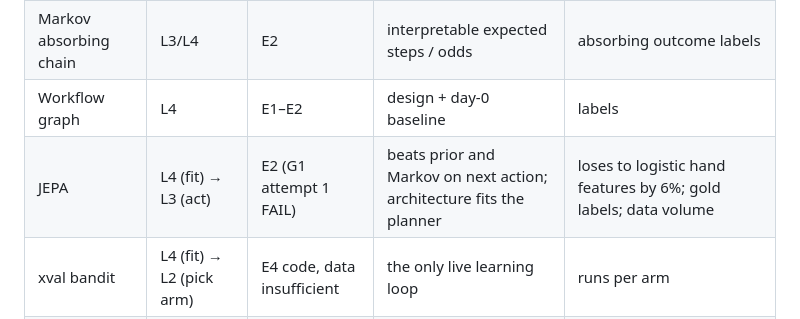
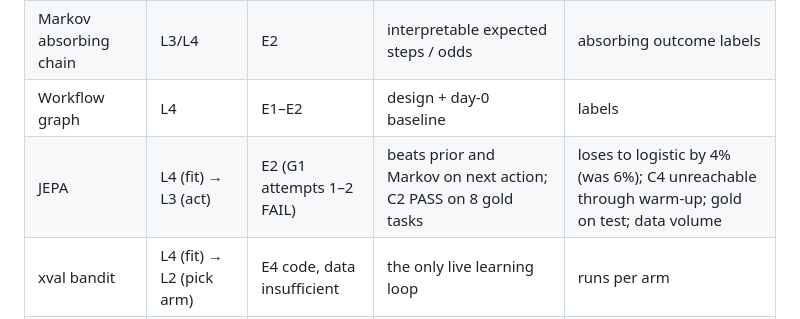
Before and after one commit to runapex/apex-router, a Markdown page: docs/RESEARCH-MAP.md, the part around the change. GitHub-like rendering.

```diff
--- a/docs/RESEARCH-MAP.md
+++ b/docs/RESEARCH-MAP.md
@@ -211,7 +211,7 @@ All of these are **hypotheses to test**, not established benefits.
 | Zeno progress | L3 | E2 (code + synthetic; real data unscored) | right question, closed form; plateau false positives removed | gold labels; only 16/43 test tasks carry parsed test runs |
 | Markov absorbing chain | L3/L4 | E2 | interpretable expected steps / odds | absorbing outcome labels |
 | Workflow graph | L4 | E1–E2 | design + day-0 baseline | labels |
-| JEPA | L4 (fit) → L3 (act) | E2 (G1 attempt 1 FAIL) | beats prior and Markov on next action; architecture fits the planner | loses to logistic hand features by 6%; gold labels; data volume |
+| JEPA | L4 (fit) → L3 (act) | E2 (G1 attempts 1–2 FAIL) | beats prior and Markov on next action; C2 PASS on 8 gold tasks | loses to logistic by 4% (was 6%); C4 unreachable through warm-up; gold on test; data volume |
 | xval bandit | L4 (fit) → L2 (pick arm) | E4 code, data insufficient | the only live learning loop | runs per arm |
 | Zeno p^n | L1 (readout) | E4 | honest horizon readout | not a decision tool |
 | Outcome labels | L5 | E4 / data E1 | pipeline + precision accounting | **100 gold labels** |
```
Also changed, not shown: docs/RESEARCH-FIT-BACKLOG.md (+1 -1 lines), docs/research/2026-10-08-p6-g1-attempt-2.md (added, +39 -0 lines).
